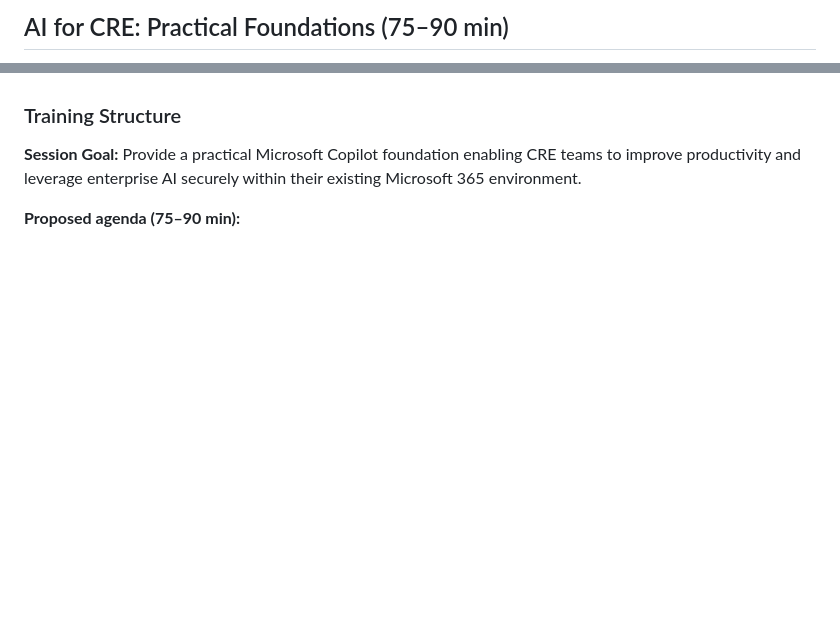
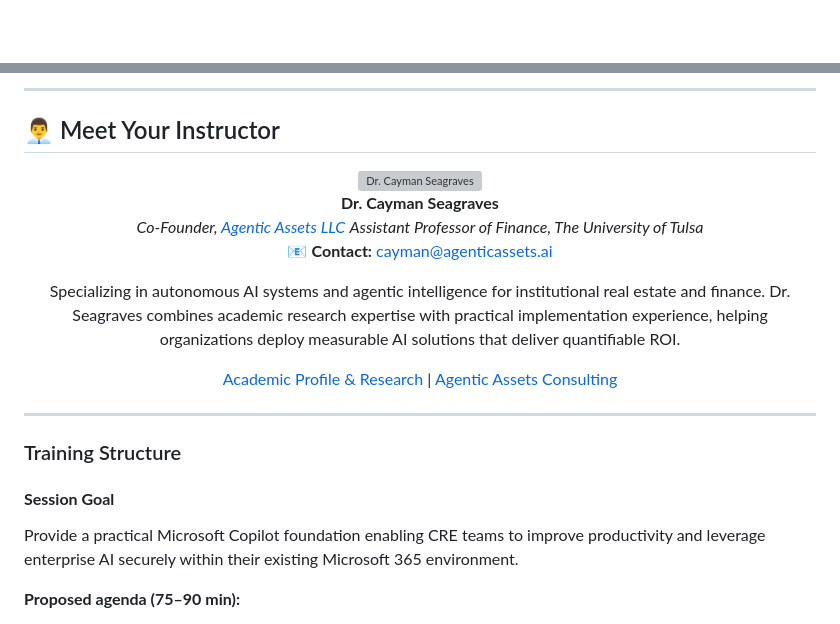
Before and after one commit to agenticassets/AI-Workshops---Agentic-Assets, a Markdown page: workshops/northmarq/README.md, 2 parts joined by grey strips. Rendered like a GitHub page; blank space fills up the shorter version; grey boxes are pictures that could not be loaded.

```diff
--- a/workshops/northmarq/README.md
+++ b/workshops/northmarq/README.md
@@ -9,4 +8,3 @@
 </div>
 
-## AI for CRE: Practical Foundations (75–90 min)
 
@@ -20,8 +15,32 @@
 </div>
+
+
+
+
+---
+
+## 👨‍💼 Meet Your Instructor
+
+<div align="center">
+
+<img src="https://raw.githubusercontent.com/agenticassets/AI-Workshops---Agentic-Assets/main/Images/cayman-seagraves-wide.png" alt="Dr. Cayman Seagraves" width="600" style="border-radius: 10px; margin: 20px 0;">
+
+**Dr. Cayman Seagraves**
+*Co-Founder, [Agentic Assets LLC](https://www.agenticassets.ai/)*
+*Assistant Professor of Finance, The University of Tulsa*
+📧 **Contact:** cayman@agenticassets.ai
+
+Specializing in autonomous AI systems and agentic intelligence for institutional real estate and finance. Dr. Seagraves combines academic research expertise with practical implementation experience, helping organizations deploy measurable AI solutions that deliver quantifiable ROI.
+
+[Academic Profile & Research](https://www.caymanseagraves.com/) | [Agentic Assets Consulting](https://www.agenticassets.ai/)
+</div>
+
+---
+
 
 ### Training Structure
 
-**Session Goal:**
+#### **Session Goal**
 Provide a practical Microsoft Copilot foundation enabling CRE teams to improve productivity and leverage enterprise AI securely within their existing Microsoft 365 environment.
 
 **Proposed agenda (75–90 min):**
```
Also changed, not shown: other parts of workshops/northmarq/README.md (+5 -9 lines), README.md (+9 -37 lines).
